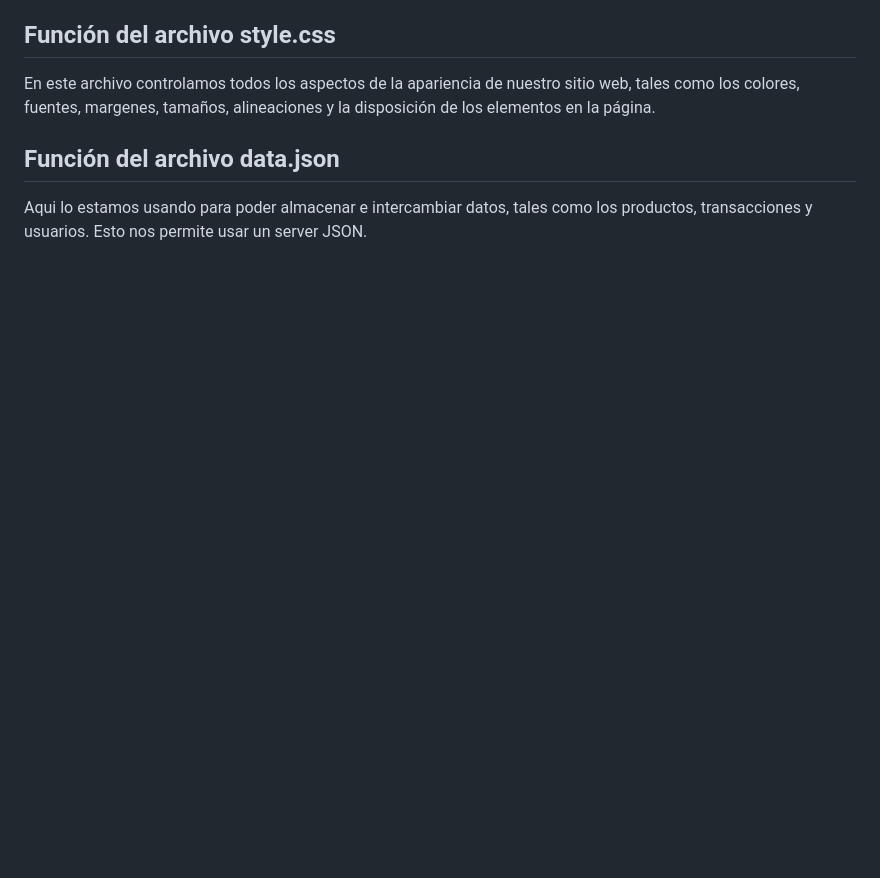
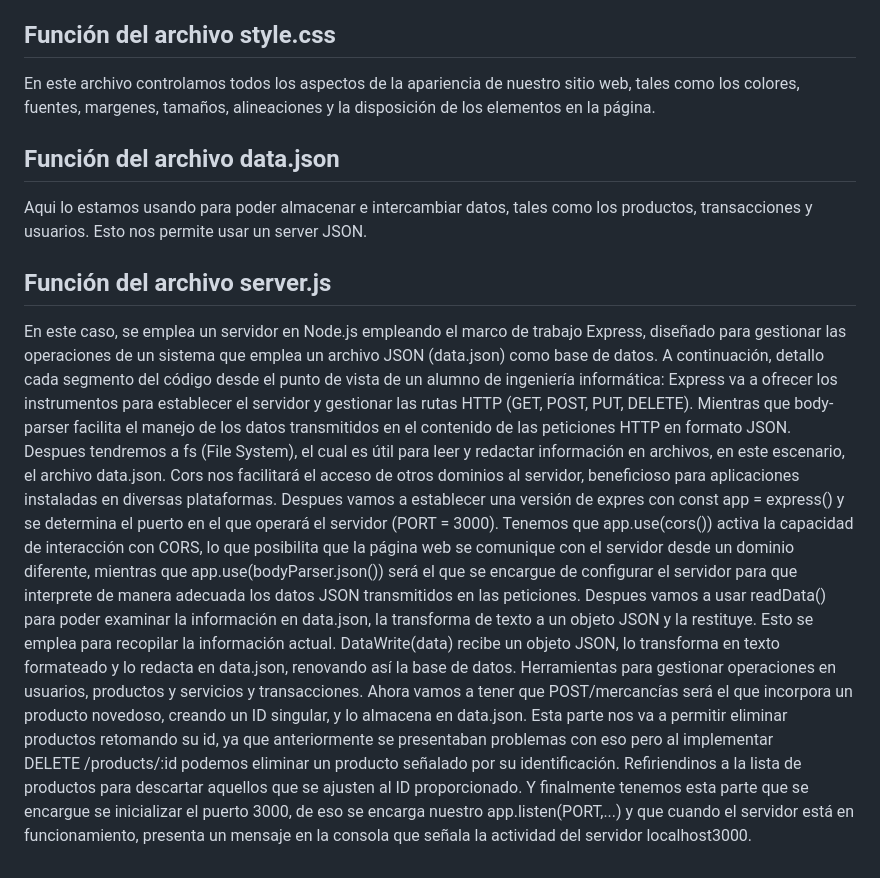
Before and after one commit to ValeriaSG/ProyectoWEB2, a Markdown page: markdown.md, the part around the change. Drawn GitHub-style; blank space fills up the shorter version.

Commit message:
mark_server

```diff
--- a/markdown.md
+++ b/markdown.md
@@ -53,3 +53,10 @@ En este archivo controlamos todos los aspectos de la apariencia de nuestro sitio
 
 ## Función del archivo data.json
 Aqui lo estamos usando para poder almacenar e intercambiar datos, tales como los productos, transacciones y usuarios. Esto nos permite usar un server JSON.
+
+## Función del archivo server.js
+En este caso, se emplea un servidor en Node.js empleando el marco de trabajo Express, diseñado para gestionar las operaciones de un sistema que emplea un archivo JSON (data.json) como base de datos. A continuación, detallo cada segmento del código desde el punto de vista de un alumno de ingeniería informática:
+Express va a ofrecer los instrumentos para establecer el servidor y gestionar las rutas HTTP (GET, POST, PUT, DELETE).
+Mientras que body-parser facilita el manejo de los datos transmitidos en el contenido de las peticiones HTTP en formato JSON. Despues tendremos a fs (File System), el cual es útil para leer y redactar información en archivos, en este escenario, el archivo data.json. Cors nos facilitará el acceso de otros dominios al servidor, beneficioso para aplicaciones instaladas en diversas plataformas.
+Despues vamos a establecer una versión de expres con const app = express() y se determina el puerto en el que operará el servidor (PORT = 3000). Tenemos que app.use(cors()) activa la capacidad de interacción con CORS, lo que posibilita que la página web se comunique con el servidor desde un dominio diferente, mientras que app.use(bodyParser.json()) será el que se encargue de configurar el servidor para que interprete de manera adecuada los datos JSON transmitidos en las peticiones. Despues vamos a usar readData() para poder examinar la información en data.json, la transforma de texto a un objeto JSON y la restituye. Esto se emplea para recopilar la información actual. DataWrite(data) recibe un objeto JSON, lo transforma en texto formateado y lo redacta en data.json, renovando así la base de datos. Herramientas para gestionar operaciones en usuarios, productos y servicios y transacciones.  Ahora vamos a tener que POST/mercancías será el que incorpora un producto novedoso, creando un ID singular, y lo almacena en data.json. Esta parte nos va a permitir eliminar productos retomando su id, ya que anteriormente se presentaban problemas con eso pero al implementar DELETE /products/:id podemos eliminar un producto señalado por su identificación. Refiriendinos a la lista de productos para descartar aquellos que se ajusten al ID proporcionado.
+Y finalmente tenemos esta parte que se encargue se inicializar el puerto 3000, de eso se encarga nuestro app.listen(PORT,...) y que cuando el servidor está en funcionamiento, presenta un mensaje en la consola que señala la actividad del servidor localhost3000.
```
